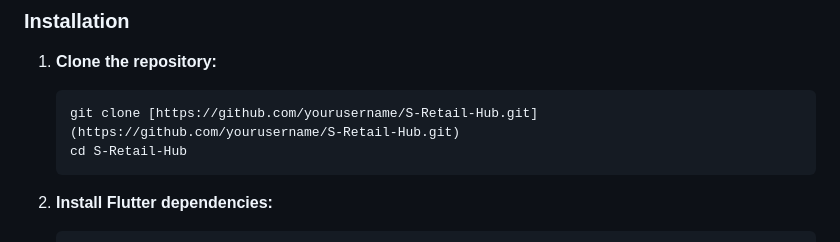
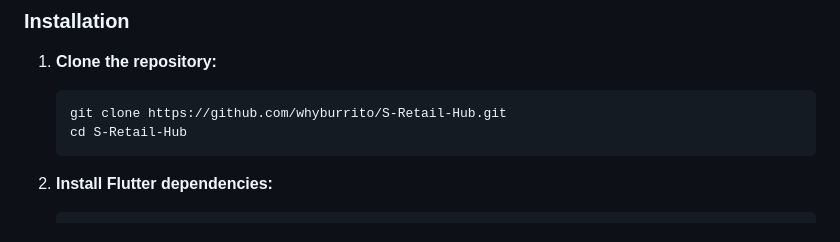
Before and after one commit to whyburrito/S-Retail-Hub, a Markdown page: README.md, the part around the change. GitHub-like rendering.

Commit message:
Update repository URL in installation instructions

````diff
--- a/README.md
+++ b/README.md
@@ -59,7 +59,7 @@ Follow these instructions to get a copy of the project up and running on your lo
 
 1. **Clone the repository:**
    ```bash
-   git clone [https://github.com/yourusername/S-Retail-Hub.git](https://github.com/yourusername/S-Retail-Hub.git)
+   git clone https://github.com/whyburrito/S-Retail-Hub.git
    cd S-Retail-Hub
    ```
 
````
